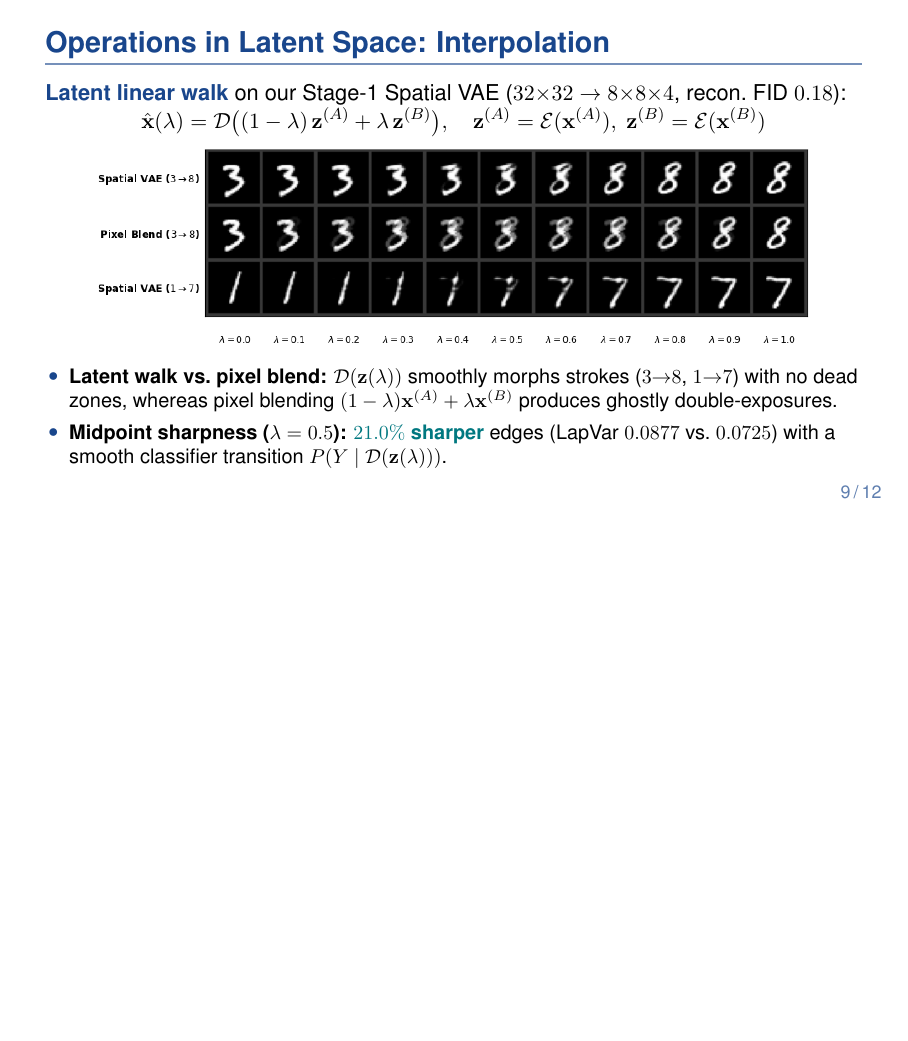
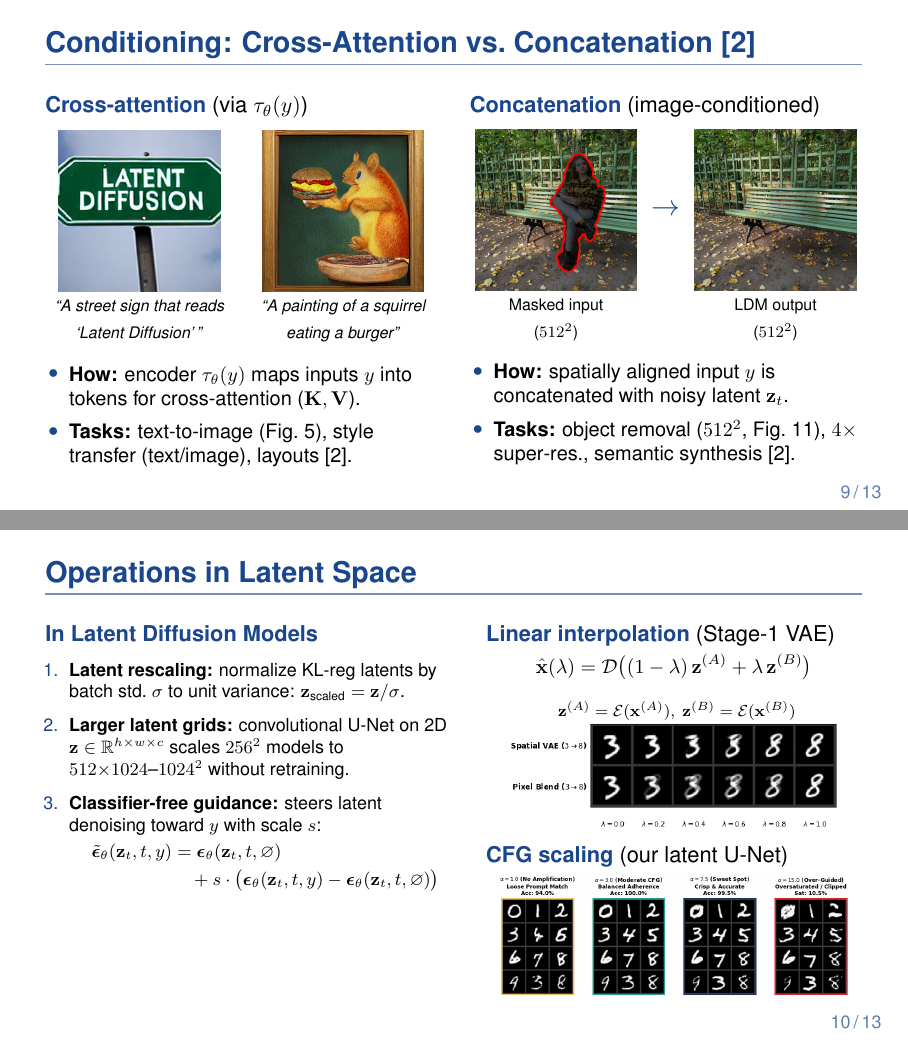
Before and after one commit to ChiVan222/AI_Seminar_Diffusion, LaTeX slides (report/S06_Diffusion_Models_Slides.tex): page 9 of 12 before the commit and pages 9 and 10 of 13 after it, the two joined at a grey line, the shorter picture padded with empty space. Compiled offline with pdfLaTeX.

Commit message:
Update slides: conditioning, latent operations, CFG digits, and cleanup

```diff
--- a/report/S06_Diffusion_Models_Slides.tex
+++ b/report/S06_Diffusion_Models_Slides.tex
@@ -326,21 +320,116 @@
 \end{frame}
 
 % ==================================================================
-\begin{frame}{Operations in Latent Space: Interpolation}
-  \Head{Latent linear walk} on our Stage-1 Spatial VAE ($32{\times}32 \rightarrow 8{\times}8{\times}4$, recon.\ FID $0.18$):
-  \vspace{-0.18cm}
-  \[ \hat{\mathbf{x}}(\lambda) = \mathcal{D}\big((1-\lambda)\,\mathbf{z}^{(A)} + \lambda\,\mathbf{z}^{(B)}\big), \quad \mathbf{z}^{(A)}=\mathcal{E}(\mathbf{x}^{(A)}),\ \mathbf{z}^{(B)}=\mathcal{E}(\mathbf{x}^{(B)}) \]
+\begin{frame}{Conditioning: Cross-Attention vs.\ Concatenation \cite{rombach2022high}}
+  \begin{columns}[T,onlytextwidth]
+    \begin{column}{0.48\textwidth}
+      \Head{Cross-attention} (via $\tau_\theta(y)$)
+      \vspace{0.18cm}
 
-  \vspace{-0.1cm}
-  \centering
-  \Fig{task5_latent_interp_strip.png}{width=0.88\textwidth}
+      \noindent
+      \begin{minipage}[c]{0.48\linewidth}
+        \centering
+        \Fig{ldm_paper_fig5_sign.png}{height=2.85cm,keepaspectratio}
+      \end{minipage}\hfill
+      \begin{minipage}[c]{0.48\linewidth}
+        \centering
+        \Fig{ldm_paper_fig5_squirrel.png}{height=2.85cm,keepaspectratio}
+      \end{minipage}\\[3pt]
+      \noindent
+      \begin{minipage}[t]{0.48\linewidth}
+        \centering
+        {\scriptsize\textit{``A street sign that reads `Latent Diffusion'\,''}}
+      \end{minipage}\hfill
+      \begin{minipage}[t]{0.48\linewidth}
+        \centering
+        {\scriptsize\textit{``A painting of a squirrel eating a burger''}}
+      \end{minipage}
 
-  \vspace{0.06cm}
-  \raggedright\small
-  \begin{itemize}\setlength{\itemsep}{2pt}
-    \item \textbf{Latent walk vs.\ pixel blend:} $\mathcal{D}(\mathbf{z}(\lambda))$ smoothly morphs strokes ($3{\to}8$, $1{\to}7$) with no dead zones, whereas pixel blending $(1-\lambda)\mathbf{x}^{(A)}+\lambda\mathbf{x}^{(B)}$ produces ghostly double-exposures.
-    \item \textbf{Midpoint sharpness ($\lambda=0.5$):} \Key{$21.0\%$ sharper} edges (LapVar $0.0877$ vs.\ $0.0725$) with a smooth classifier transition $P(Y\mid\mathcal{D}(\mathbf{z}(\lambda)))$.
-  \end{itemize}
+      \vspace{0.18cm}
+      \raggedright\small
+      \begin{itemize}\setlength{\itemsep}{2pt}
+        \item \textbf{How:} encoder $\tau_\theta(y)$ maps inputs $y$ into tokens for cross-attention ($\mathbf{K},\mathbf{V}$).
+        \item \textbf{Tasks:} text-to-image (Fig.~5), style transfer (text/image), layouts \cite{rombach2022high}.
+      \end{itemize}
+    \end{column}
+    \begin{column}{0.48\textwidth}
+      \Head{Concatenation} (image-conditioned)
+      \vspace{0.18cm}
+
+      \noindent
+      \begin{minipage}[c]{0.44\linewidth}
+        \centering
+        \Fig{ldm_paper_fig11_inpaint_in.png}{height=2.85cm,keepaspectratio}
+      \end{minipage}%
+      \begin{minipage}[c]{0.12\linewidth}
+        \centering
+        {\Large\color{Main}$\rightarrow$}
+      \end{minipage}%
+      \begin{minipage}[c]{0.44\linewidth}
+        \centering
+        \Fig{ldm_paper_fig11_inpaint_out.png}{height=2.85cm,keepaspectratio}
+      \end{minipage}\\[3pt]
+      \noindent
+      \begin{minipage}[t]{0.44\linewidth}
+        \centering
+        {\scriptsize Masked input\\($512^2$)}
+      \end{minipage}%
+      \begin{minipage}[t]{0.12\linewidth}
+        ~
+      \end{minipage}%
+      \begin{minipage}[t]{0.44\linewidth}
+        \centering
+        {\scriptsize LDM output\\($512^2$)}
+      \end{minipage}
+
+      \vspace{0.18cm}
+      \raggedright\small
+      \begin{itemize}\setlength{\itemsep}{2pt}
+        \item \textbf{How:} spatially aligned input $y$ is concatenated with noisy latent $\mathbf{z}_t$.
+        \item \textbf{Tasks:} object removal ($512^2$, Fig.~11), $4{\times}$ super-res., semantic synthesis \cite{rombach2022high}.
+      \end{itemize}
+    \end{column}
+  \end{columns}
+\end{frame}
+
+% ==================================================================
+\begin{frame}{Operations in Latent Space}
+  \begin{columns}[T,onlytextwidth]
+    \begin{column}{0.51\textwidth}
+      \Head{In Latent Diffusion Models}
+      \vspace{0.08cm}
+      \footnotesize
+      \begin{enumerate}\setlength{\itemsep}{4pt}
+        \item \textbf{Latent rescaling:}
+          normalize KL-reg latents by batch std.\ $\sigma$ to unit variance: $\mathbf{z}_{\text{scaled}}=\mathbf{z}/\sigma$.
+        \item \textbf{Larger latent grids:}
+          convolutional U-Net on 2D $\mathbf{z}\in\mathbb{R}^{h\times w\times c}$ scales $256^2$ models to $512{\times}1024$--$1024^2$ without retraining.
+        \item \textbf{Classifier-free guidance:}
+          steers latent denoising toward $y$ with scale $s$:
+          \vspace{-0.2cm}
+          \[\begin{aligned}
+            \tilde{\bm\epsilon}_\theta(\mathbf{z}_t,t,y) &= \bm\epsilon_\theta(\mathbf{z}_t,t,\varnothing) \\
+            &\quad + s\cdot\big(\bm\epsilon_\theta(\mathbf{z}_t,t,y) - \bm\epsilon_\theta(\mathbf{z}_t,t,\varnothing)\big)
+          \end{aligned}\]
+      \end{enumerate}
+    \end{column}
+    \begin{column}{0.46\textwidth}
+      \Head{Linear interpolation} (Stage-1 VAE)
+      \vspace{-0.22cm}
+      {\small\[ \hat{\mathbf{x}}(\lambda) = \mathcal{D}\big((1-\lambda)\,\mathbf{z}^{(A)} + \lambda\,\mathbf{z}^{(B)}\big) \]}
+      \vspace{-0.18cm}
+      {\centering\scriptsize $\mathbf{z}^{(A)}=\mathcal{E}(\mathbf{x}^{(A)}),\ \mathbf{z}^{(B)}=\mathcal{E}(\mathbf{x}^{(B)})$\par}
+      \vspace{4pt}
+      \centering
+      \Fig{task5_latent_interp_strip.png}{width=0.88\linewidth}
+
+      \vspace{0.08cm}
+      \raggedright
+      \Head{CFG scaling} (our latent U-Net)\\[2pt]
+      \centering
+      \Fig{task5_cfg_digits_strip.png}{width=0.94\linewidth}
+    \end{column}
+  \end{columns}
 \end{frame}
 
 % ==================================================================
```
Also changed, not shown: experiments/figures/ldm_paper_fig11_inpaint_in.png (added), experiments/figures/ldm_paper_fig11_inpaint_out.png (added), experiments/figures/ldm_paper_fig5_sign.png (added), experiments/figures/ldm_paper_fig5_squirrel.png (added), experiments/figures/task5_cfg_digits_strip.png (added), experiments/figures/task5_latent_interp_strip.png, report/S06_Diffusion_Models_Slides.pdf, report/S06_Diffusion_Models_Slides.tex (18 more changed lines), 1 other file.
